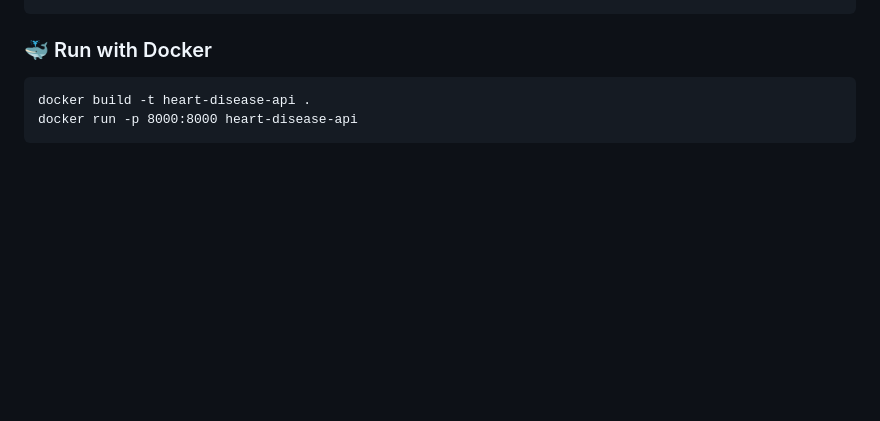
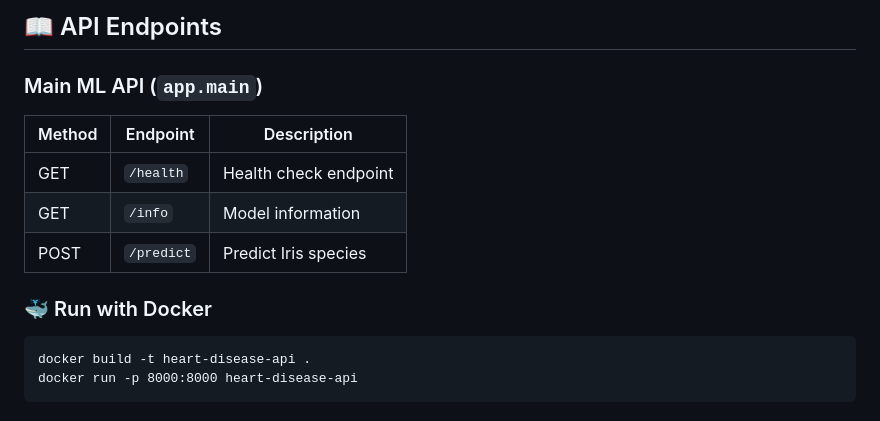
Before and after one commit to Aronno1920/Predict-Heart-Disease, a Markdown page: README.md, the part around one of its changes. Rendered like a GitHub page; blank space fills up the shorter version.

````diff
--- a/README.md
+++ b/README.md
@@ -64,4 +85,15 @@ Swagger Docs: http://127.0.0.1:8000/docs
 ```
+
+## 📖 API Endpoints
+### Main ML API (`app.main`)
+
+| Method | Endpoint | Description |
+|--------|----------|-------------|
+| GET | `/health` | Health check endpoint |
+| GET | `/info` | Model information |
+| POST | `/predict` | Predict Iris species |
+
+
 ### 🐳 Run with Docker
 ```
 docker build -t heart-disease-api .
````
Also changed, not shown: other parts of README.md (+35 -14 lines).
